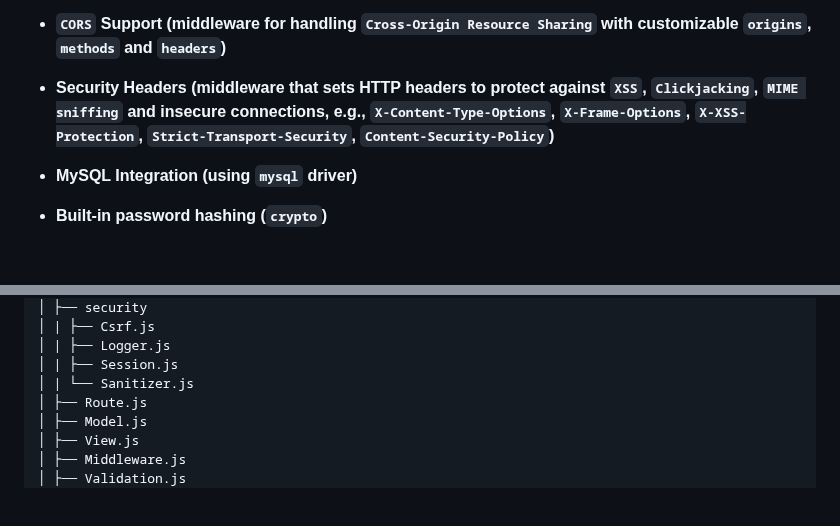
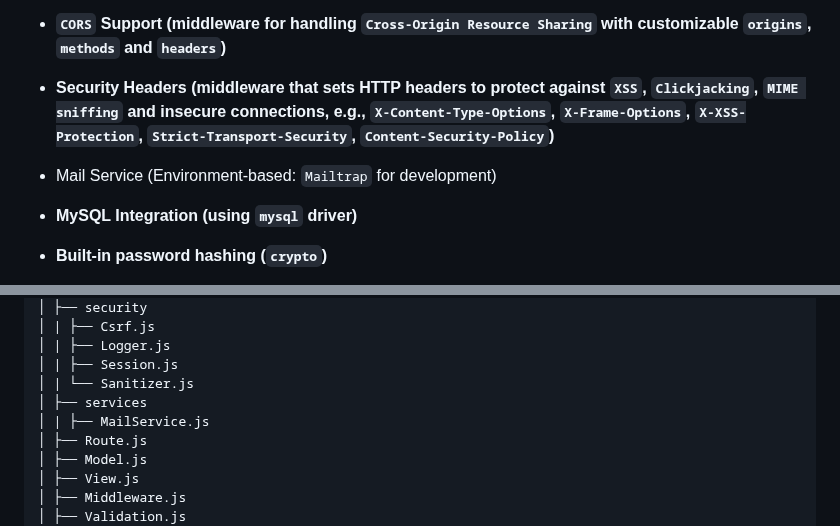
Before and after one commit to alamincse/mvc-app-nodejs, a Markdown page: README.md, 2 parts joined by grey strips. Drawn GitHub-style; blank space fills up the shorter version.

```diff
--- a/README.md
+++ b/README.md
@@ -16,6 +16,7 @@ This project brings a **Laravel-like workflow** to **Raw Node.js**: a clean `MVC
 - **`XSS` Protection (middleware that sanitizes request `body`, `query` and `params` to remove harmful `HTML/JS` tags)**
 - **`CORS` Support (middleware for handling `Cross-Origin Resource Sharing` with customizable `origins`, `methods` and `headers`)**
 - **Security Headers (middleware that sets HTTP headers to protect against `XSS`, `Clickjacking`, `MIME sniffing` and insecure connections, e.g., `X-Content-Type-Options`, `X-Frame-Options`, `X-XSS-Protection`, `Strict-Transport-Security`, `Content-Security-Policy`)**
+- Mail Service (Environment-based: `Mailtrap` for development)
 - **MySQL Integration (using `mysql` driver)**
 - **Built-in password hashing (`crypto`)**
 - **Custom View Engine (`View.js`)**
@@ -91,6 +94,8 @@ project/
 │ | ├── Logger.js
 │ | ├── Session.js
 │ | └── Sanitizer.js
+│ ├── services
+│ | ├── MailService.js
 │ ├── Route.js
 │ ├── Model.js
 │ ├── View.js
```
Also changed, not shown: other parts of README.md (+70 -6 lines).
